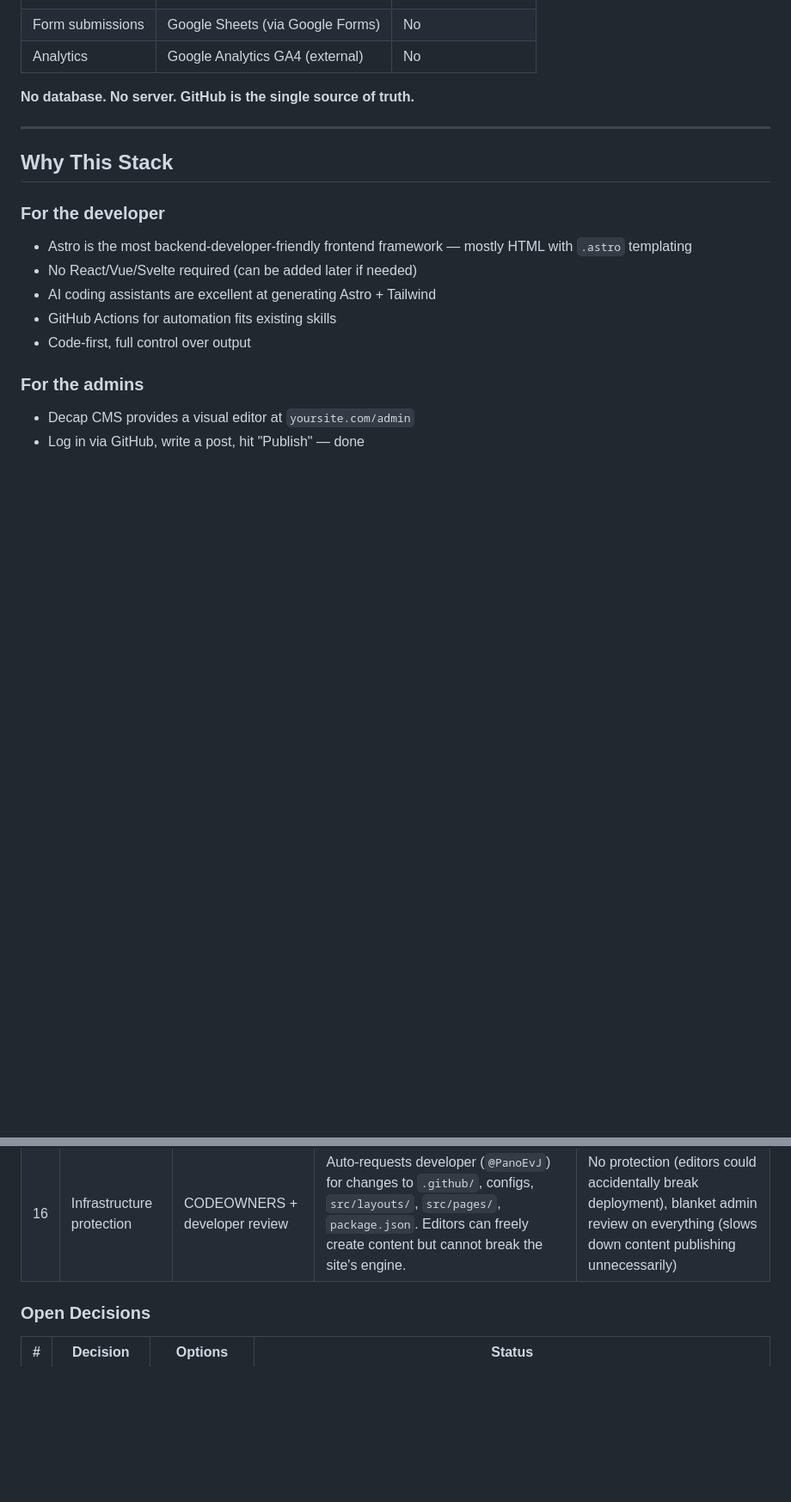
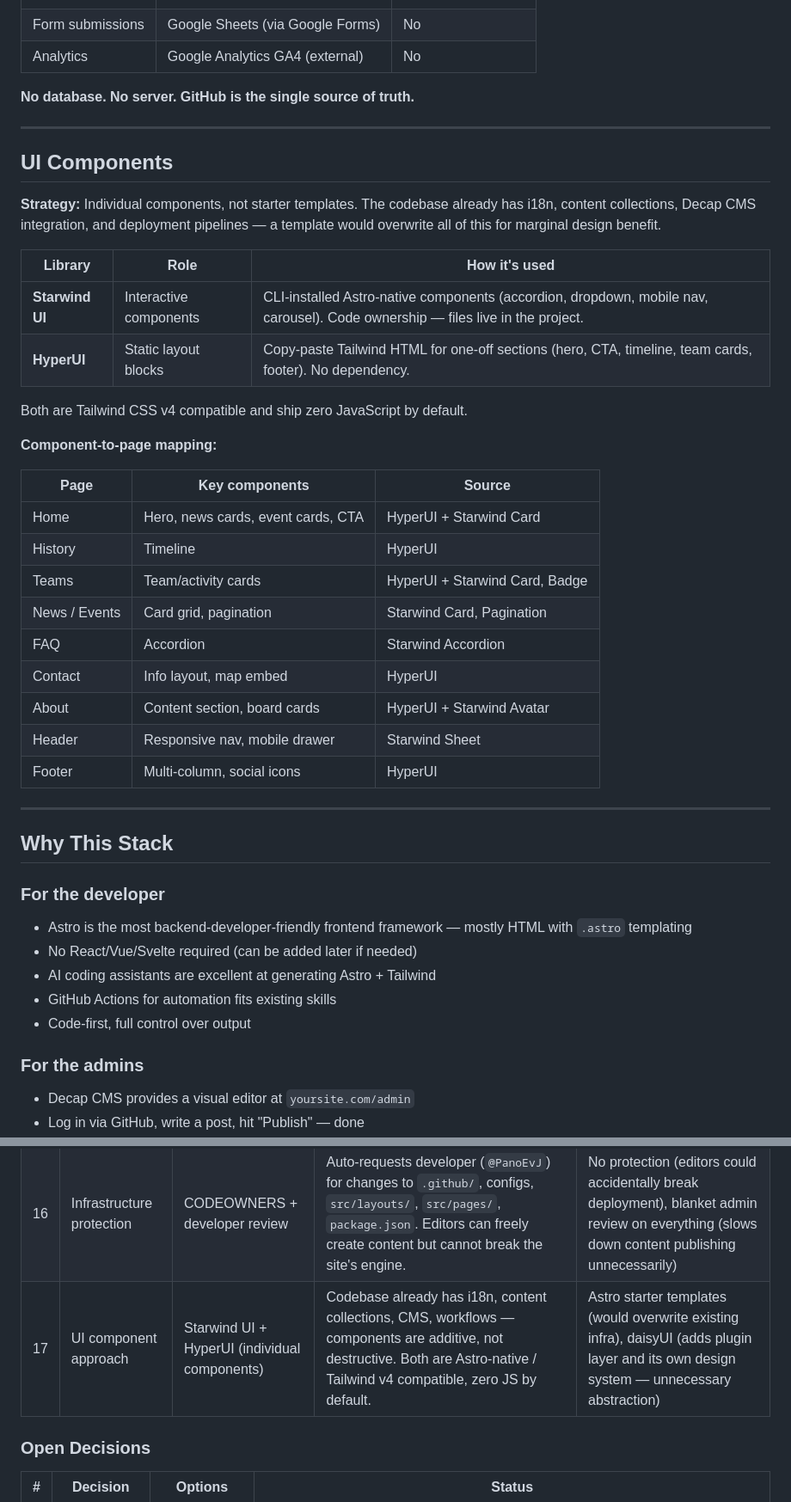
Before and after one commit to greek-house-rotterdam/ghrweb, a Markdown page: docs/tech-stack.md, 2 parts joined by grey strips. Shown at 86% size. Drawn GitHub-style; blank space fills up the shorter version.

Commit message:
update dcumentation

```diff
--- a/docs/tech-stack.md
+++ b/docs/tech-stack.md
@@ -118,6 +118,33 @@ Decap CMS opens a PR (editorial workflow)
 
 ---
 
+## UI Components
+
+**Strategy:** Individual components, not starter templates. The codebase already has i18n, content collections, Decap CMS integration, and deployment pipelines — a template would overwrite all of this for marginal design benefit.
+
+| Library | Role | How it's used |
+|---------|------|---------------|
+| **Starwind UI** | Interactive components | CLI-installed Astro-native components (accordion, dropdown, mobile nav, carousel). Code ownership — files live in the project. |
+| **HyperUI** | Static layout blocks | Copy-paste Tailwind HTML for one-off sections (hero, CTA, timeline, team cards, footer). No dependency. |
+
+Both are Tailwind CSS v4 compatible and ship zero JavaScript by default.
+
+**Component-to-page mapping:**
+
+| Page | Key components | Source |
+|------|---------------|--------|
+| Home | Hero, news cards, event cards, CTA | HyperUI + Starwind Card |
+| History | Timeline | HyperUI |
+| Teams | Team/activity cards | HyperUI + Starwind Card, Badge |
+| News / Events | Card grid, pagination | Starwind Card, Pagination |
+| FAQ | Accordion | Starwind Accordion |
+| Contact | Info layout, map embed | HyperUI |
+| About | Content section, board cards | HyperUI + Starwind Avatar |
+| Header | Responsive nav, mobile drawer | Starwind Sheet |
+| Footer | Multi-column, social icons | HyperUI |
+
+---
+
 ## Why This Stack
 
 ### For the developer
@@ -212,6 +239,7 @@ Lightweight ADRs — each decision, why it was made, and what was rejected.
 | 14 | Git merge strategy | Squash and merge only | Clean linear history. Simplifies the merge button for non-technical users — one predictable action. Each PR becomes exactly one commit on `main`. | Merge commits (messy history), rebase (confusing for non-technical users) |
 | 15 | Translation review | CODEOWNERS + translators team | Auto-requests translators team on content PRs. Enforced by "Require review from Code Owners" in the ruleset. | Manual reviewer assignment (easy to forget), no review (risks bad translations going live) |
 | 16 | Infrastructure protection | CODEOWNERS + developer review | Auto-requests developer (`@PanoEvJ`) for changes to `.github/`, configs, `src/layouts/`, `src/pages/`, `package.json`. Editors can freely create content but cannot break the site's engine. | No protection (editors could accidentally break deployment), blanket admin review on everything (slows down content publishing unnecessarily) |
+| 17 | UI component approach | Starwind UI + HyperUI (individual components) | Codebase already has i18n, content collections, CMS, workflows — components are additive, not destructive. Both are Astro-native / Tailwind v4 compatible, zero JS by default. | Astro starter templates (would overwrite existing infra), daisyUI (adds plugin layer and its own design system — unnecessary abstraction) |
 
 ### Open Decisions
 
```
Also changed, not shown: docs/pending-tasks.md (+15 -2 lines).
